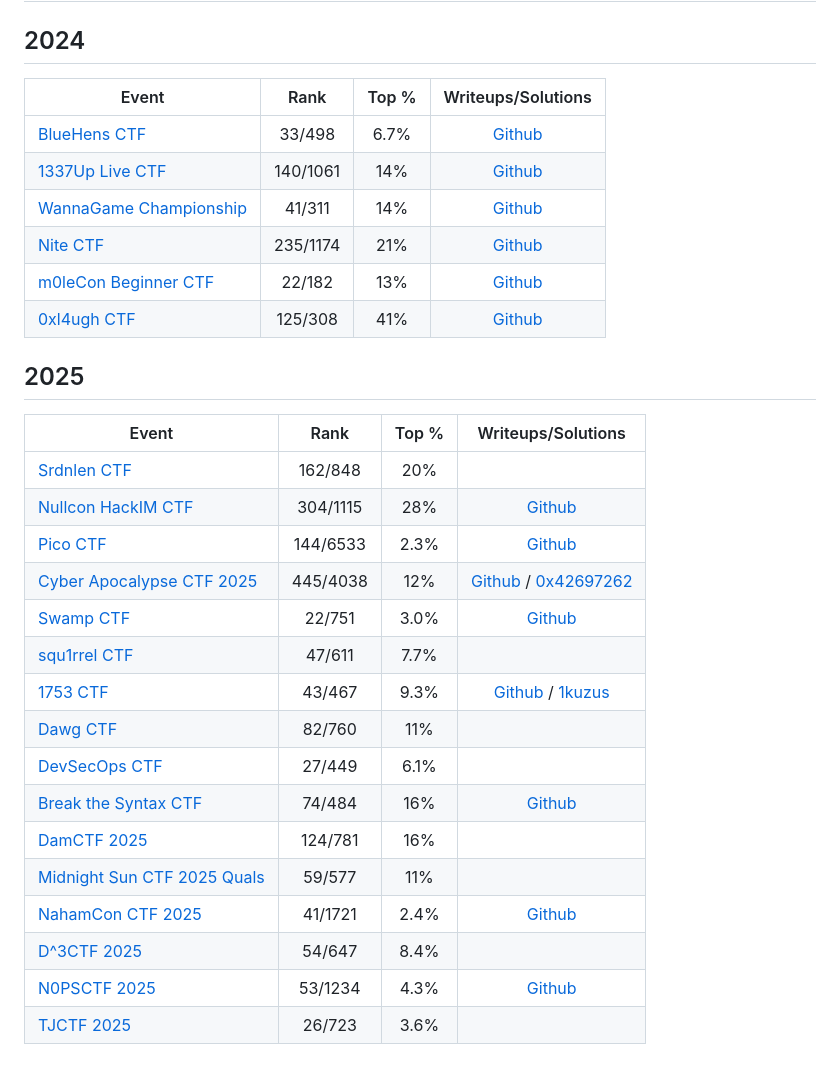
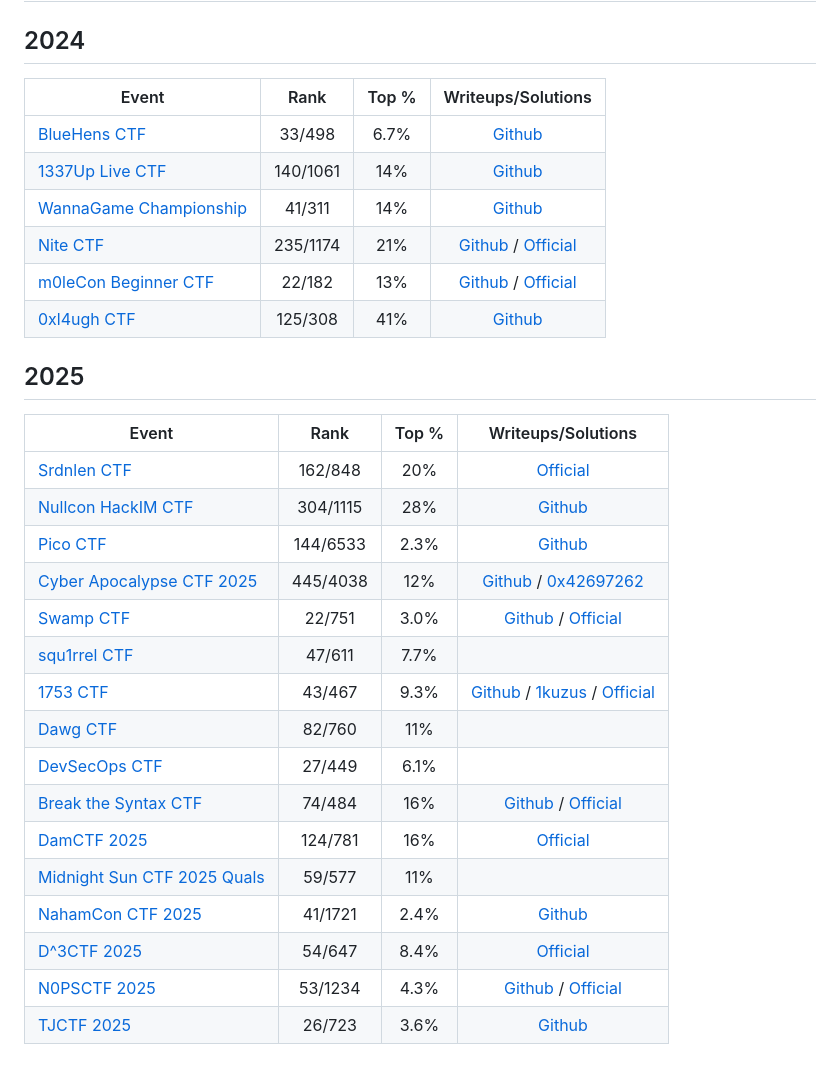
Before and after one commit to ByteC4Ts/Writeup-ByteC4Ts, a Markdown page: README.md, the part around one of its changes. Drawn GitHub-style.

Commit message:
update index

```diff
--- a/README.md
+++ b/README.md
@@ -2,43 +2,42 @@
 
 ## 2024
 
-| Event                                                     |   Rank   | Top % |           Writeups/Solutions           |
-| --------------------------------------------------------- | :------: | :---: | :------------------------------------: |
-| [BlueHens CTF](https://ctftime.org/event/2512/)           |  33/498  | 6.7%  |      [Github](2024/BlueHens-CTF/)      |
-| [1337Up Live CTF](https://ctftime.org/event/2446)         | 140/1061 |  14%  |      [Github](2024/1337-Up-Live/)      |
-| [WannaGame Championship](https://ctftime.org/event/2515/) |  41/311  |  14%  | [Github](2024/WannaGame-Championship/) |
-| [Nite CTF](https://ctftime.org/event/2461)                | 235/1174 |  21%  |        [Github](2024/niteCTF/)         |
-| [m0leCon Beginner CTF](https://ctftime.org/event/2578)    |  22/182  |  13%  |  [Github](2024/m0leCon-Beginner-CTF/)  |
-| [0xl4ugh CTF](https://ctftime.org/event/2587)             | 125/308  |  41%  |      [Github](2024/0xl4ugh-CTF/)       |
+| Event                                                     |   Rank   | Top % |                        Writeups/Solutions                        |
+| --------------------------------------------------------- | :------: | :---: | :--------------------------------------------------------------: |
+| [BlueHens CTF](https://ctftime.org/event/2512/)           |  33/498  | 6.7%  |                   [Github](2024/BlueHens-CTF/)                   |
+| [1337Up Live CTF](https://ctftime.org/event/2446)         | 140/1061 |  14%  |                   [Github](2024/1337-Up-Live/)                   |
+| [WannaGame Championship](https://ctftime.org/event/2515/) |  41/311  |  14%  |              [Github](2024/WannaGame-Championship/)              |
+| [Nite CTF](https://ctftime.org/event/2461)                | 235/1174 |  21%  |       [Github](2024/niteCTF/) / [Official][official-2461]        |
+| [m0leCon Beginner CTF](https://ctftime.org/event/2578)    |  22/182  |  13%  | [Github](2024/m0leCon-Beginner-CTF/) / [Official][official-2578] |
+| [0xl4ugh CTF](https://ctftime.org/event/2587)             | 125/308  |  41%  |                   [Github](2024/0xl4ugh-CTF/)                    |
 
 ## 2025
 
-| Event                                                         |   Rank   | Top % |                                  Writeups/Solutions                                  |
-| ------------------------------------------------------------- | :------: | :---: | :----------------------------------------------------------------------------------: |
-| [Srdnlen CTF](https://ctftime.org/event/2576)                 | 162/848  |  20%  |                                                                                      |
-| [Nullcon HackIM CTF](https://ctftime.org/event/2642)          | 304/1115 |  28%  |                          [Github](2025/Nullcon-HackIM-CTF/)                          |
-| [Pico CTF](https://play.picoctf.org/events/74)                | 144/6533 | 2.3%  |                               [Github](2025/picoCTF/)                                |
-| [Cyber Apocalypse CTF 2025](https://ctftime.org/event/2674)   | 445/4038 |  12%  | [Github](2025/HackTheBox-Cyber-Apocalypse-CTF/) / [0x42697262][0x42697262-event2674] |
-| [Swamp CTF](https://ctftime.org/event/2573)                   |  22/751  | 3.0%  |                               [Github](2025/SwampCTF/)                               |
-| [squ1rrel CTF](https://ctftime.org/event/2708)                |  47/611  | 7.7%  |                                                                                      |
-| [1753 CTF](https://ctftime.org/event/2639)                    |  43/467  | 9.3%  |                 [Github](2025/1753CTF/) / [1kuzus][1kuzus-event2639]                 |
-| [Dawg CTF](https://ctftime.org/event/2651)                    |  82/760  |  11%  |                                                                                      |
-| [DevSecOps CTF](https://ctftime.org/event/2682)               |  27/449  | 6.1%  |                                                                                      |
-| [Break the Syntax CTF](https://ctftime.org/event/2749)        |  74/484  |  16%  |                         [Github](2025/Break-The-Syntax-CTF/)                         |
-| [DamCTF 2025](https://ctftime.org/event/2585)                 | 124/781  |  16%  |                                                                                      |
-| [Midnight Sun CTF 2025 Quals](https://ctftime.org/event/2632) |  59/577  |  11%  |                                                                                      |
-| [NahamCon CTF 2025](https://ctftime.org/event/2782)           | 41/1721  | 2.4%  |                             [Github](2025/NahamCon-CTF/)                             |
-| [D^3CTF 2025](https://ctftime.org/event/2770)                 |  54/647  | 8.4%  |                                                                                      |
-| [N0PSCTF 2025](https://ctftime.org/event/2486)                | 53/1234  | 4.3%  |                               [Github](2025/N0PSCTF/)                                |
-| [TJCTF 2025](https://ctftime.org/event/2809)                  |  26/723  | 3.6%  |                                                                                      |
+| Event                                                         |   Rank   | Top % |                               Writeups/Solutions                                |
+| ------------------------------------------------------------- | :------: | :---: | :-----------------------------------------------------------------------------: |
+| [Srdnlen CTF](https://ctftime.org/event/2576)                 | 162/848  |  20%  |                            [Official][official-2576]                            |
+| [Nullcon HackIM CTF](https://ctftime.org/event/2642)          | 304/1115 |  28%  |                       [Github](2025/Nullcon-HackIM-CTF/)                        |
+| [Pico CTF](https://play.picoctf.org/events/74)                | 144/6533 | 2.3%  |                             [Github](2025/picoCTF/)                             |
+| [Cyber Apocalypse CTF 2025](https://ctftime.org/event/2674)   | 445/4038 |  12%  | [Github](2025/HackTheBox-Cyber-Apocalypse-CTF/) / [0x42697262][0x42697262-2674] |
+| [Swamp CTF](https://ctftime.org/event/2573)                   |  22/751  | 3.0%  |              [Github](2025/SwampCTF/) / [Official][official-2573]               |
+| [squ1rrel CTF](https://ctftime.org/event/2708)                |  47/611  | 7.7%  |                                                                                 |
+| [1753 CTF](https://ctftime.org/event/2639)                    |  43/467  | 9.3%  |   [Github](2025/1753CTF/) / [1kuzus][1kuzus-2639] / [Official][official-2639]   |
+| [Dawg CTF](https://ctftime.org/event/2651)                    |  82/760  |  11%  |                                                                                 |
+| [DevSecOps CTF](https://ctftime.org/event/2682)               |  27/449  | 6.1%  |                                                                                 |
+| [Break the Syntax CTF](https://ctftime.org/event/2749)        |  74/484  |  16%  |        [Github](2025/Break-The-Syntax-CTF/) / [Official][official-2749]         |
+| [DamCTF 2025](https://ctftime.org/event/2585)                 | 124/781  |  16%  |                            [Official][official-2585]                            |
+| [Midnight Sun CTF 2025 Quals](https://ctftime.org/event/2632) |  59/577  |  11%  |                                                                                 |
+| [NahamCon CTF 2025](https://ctftime.org/event/2782)           | 41/1721  | 2.4%  |                          [Github](2025/NahamCon-CTF/)                           |
+| [D^3CTF 2025](https://ctftime.org/event/2770)                 |  54/647  | 8.4%  |                            [Official][official-2770]                            |
+| [N0PSCTF 2025](https://ctftime.org/event/2486)                | 53/1234  | 4.3%  |               [Github](2025/N0PSCTF/) / [Official][official-2486]               |
+| [TJCTF 2025](https://ctftime.org/event/2809)                  |  26/723  | 3.6%  |                              [Github](2025/TJCTF/)                              |
 
 <!-- links -->
-
 <!--
     define here:
         [unique-linkid]: https://your.external.link
 
     use in markdown:
         [display text][unique-linkid]
- -->
+-->
 
```
Also changed, not shown: other parts of README.md (+16 -2 lines).
